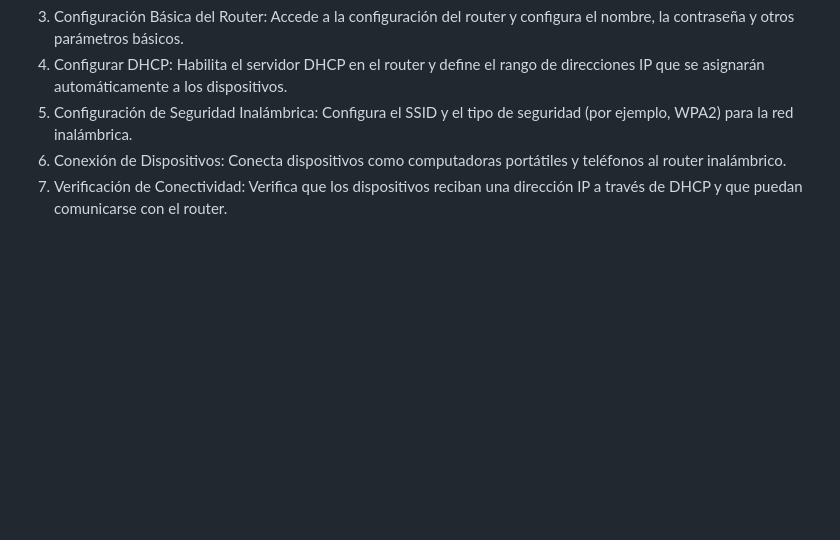
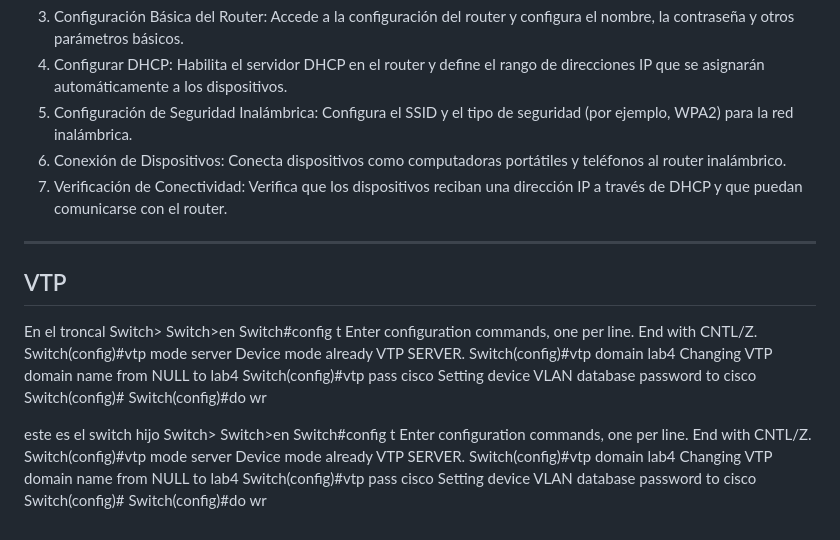
Before and after one commit to adriana-diaz/trabajos-U, a Markdown page: BISI16 Redes II/configuracion basica de cisco.md, the part around the change. Rendered like a GitHub page; blank space fills up the shorter version.

```diff
--- a/BISI16 Redes II/configuracion basica de cisco.md
+++ b/BISI16 Redes II/configuracion basica de cisco.md
@@ -112,3 +112,32 @@ El protocolo de configuración dinámica de host (DHCP) es un protocolo de red q
 6. Configuración de Seguridad Inalámbrica: Configura el SSID y el tipo de seguridad (por ejemplo, WPA2) para la red inalámbrica.
 7. Conexión de Dispositivos: Conecta dispositivos como computadoras portátiles y teléfonos al router inalámbrico.
 8. Verificación de Conectividad: Verifica que los dispositivos reciban una dirección IP a través de DHCP y que puedan comunicarse con el router.
+---
+## VTP
+En el troncal
+Switch>
+Switch>en
+Switch#config t
+Enter configuration commands, one per line.  End with CNTL/Z.
+Switch(config)#vtp mode server
+Device mode already VTP SERVER.
+Switch(config)#vtp domain lab4
+Changing VTP domain name from NULL to lab4
+Switch(config)#vtp pass cisco
+Setting device VLAN database password to cisco
+Switch(config)#
+Switch(config)#do wr
+
+este es el switch hijo
+Switch>
+Switch>en
+Switch#config t
+Enter configuration commands, one per line.  End with CNTL/Z.
+Switch(config)#vtp mode server
+Device mode already VTP SERVER.
+Switch(config)#vtp domain lab4
+Changing VTP domain name from NULL to lab4
+Switch(config)#vtp pass cisco
+Setting device VLAN database password to cisco
+Switch(config)#
+Switch(config)#do wr
```
